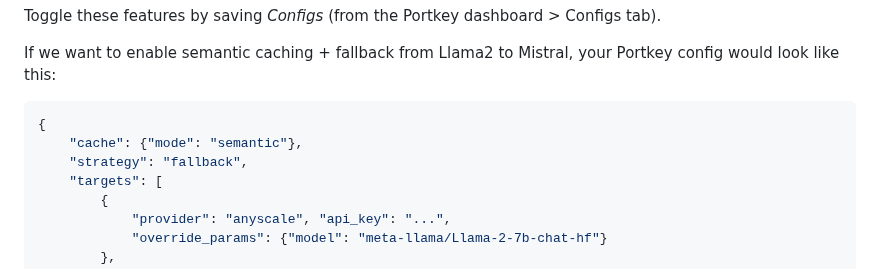
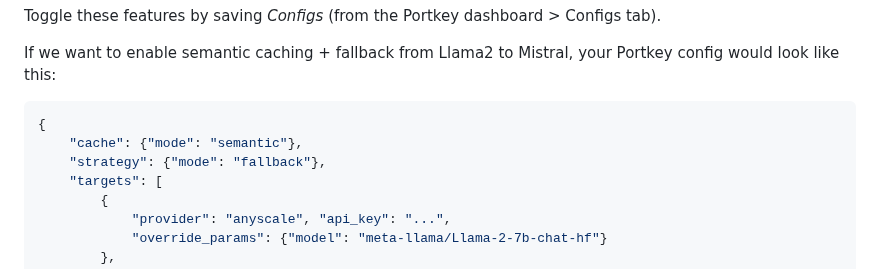
Before and after one commit to Portkey-AI/portkey-cookbook, a Markdown page: examples/Anyscale_Portkey.md, the part around the change. GitHub-like rendering.

````diff
--- a/examples/Anyscale_Portkey.md
+++ b/examples/Anyscale_Portkey.md
@@ -248,7 +248,7 @@ If we want to enable semantic caching + fallback from Llama2 to Mistral, your Po
 ```json
 {
 	"cache": {"mode": "semantic"},
-	"strategy": "fallback",
+	"strategy": {"mode": "fallback"},
 	"targets": [
 		{
 			"provider": "anyscale", "api_key": "...",
````
